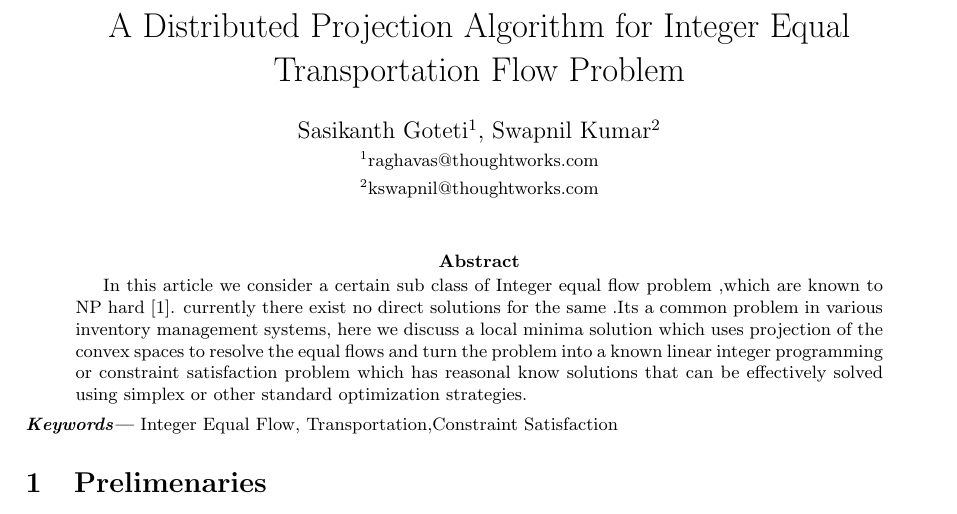
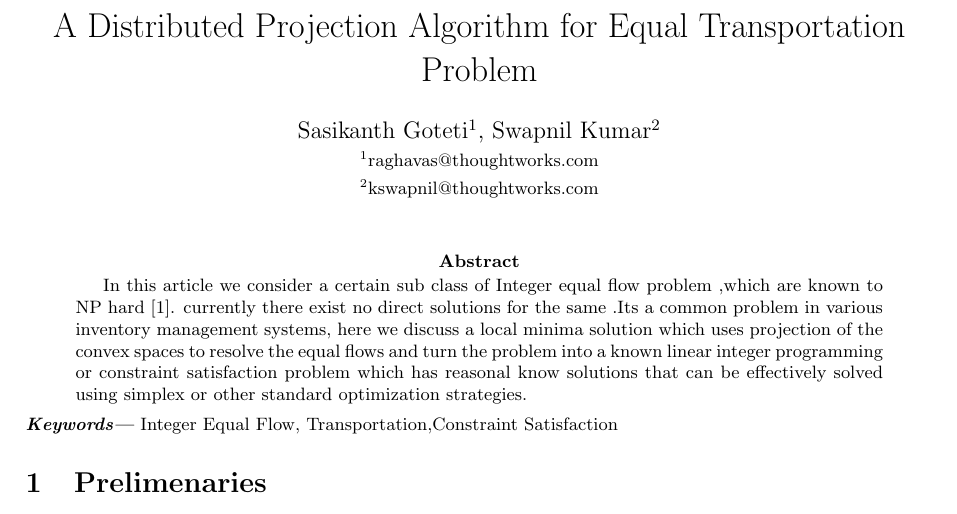
Before and after one commit to JZZQuant/integertex, a LaTeX paper (MultiIncharge.tex): part of page 1 of 3, cut so that both start at the same text. Compiled offline with pdfLaTeX.

Commit message:
modified title

```diff
--- a/MultiIncharge.tex
+++ b/MultiIncharge.tex
@@ -15,7 +15,7 @@
       \textbf{\textit{Keywords---}} #1
     }
 
-    \title{A Distributed Projection Algorithm for Integer Equal Transportation Flow Problem}
+    \title{A Distributed Projection Algorithm for Equal Transportation Problem}
     \author{Sasikanth Goteti$^{1}$, Swapnil Kumar$^{2}$  \\
             \small $^{1}$raghavas@thoughtworks.com \\
             \small $^{2}$kswapnil@thoughtworks.com \\
```
